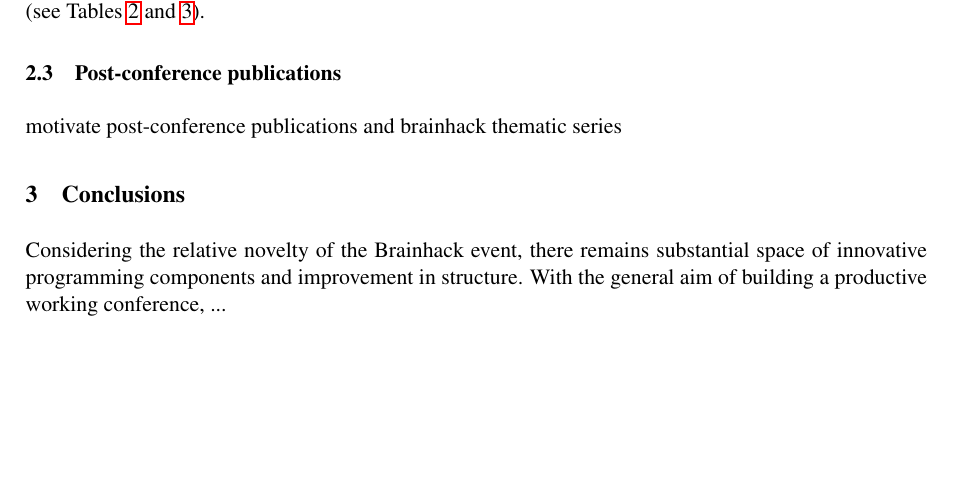
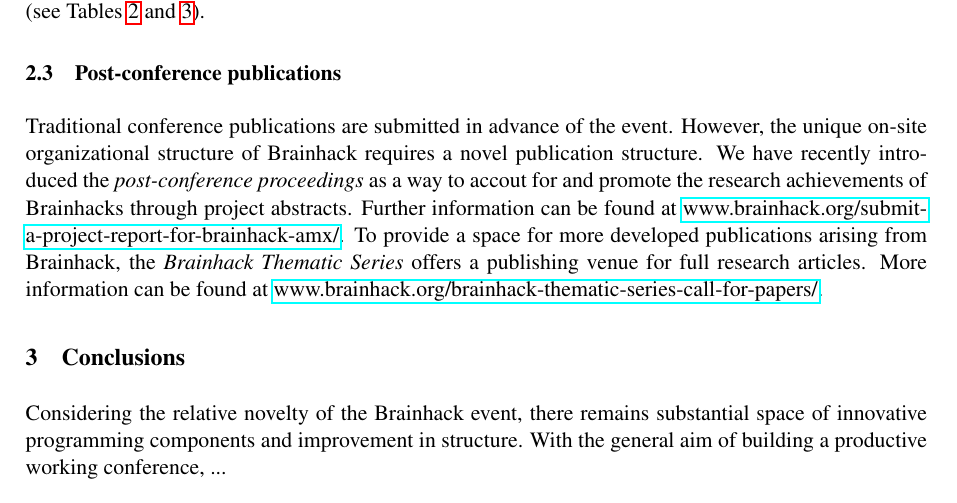
Before and after one commit to ccraddock/gigascience_brainhack_commentary, a LaTeX document (brainhack-commentary-formatted.tex): part of page 5 of 11, cut so that both start at the same text, the shorter picture padded with empty space. Compiled offline with pdfLaTeX; a missing bibliography style is replaced by a similar one.

Commit message:
post-conference publications

```diff
--- a/brainhack-commentary-formatted.tex
+++ b/brainhack-commentary-formatted.tex
@@ -72,7 +72,7 @@ The Brainhack began as international events that drew attendees from all over th
 
 \subsection{Post-conference publications}
 
-motivate post-conference publications and brainhack thematic series
+Traditional conference publications are submitted in advance of the event. However, the unique on-site organizational structure of Brainhack requires a novel publication structure. We have recently introduced the \emph{post-conference proceedings} as a way to accout for and promote the research achievements of Brainhacks through project abstracts. Further information can be found at~\href{http://brainhack.org/submit-a-project-report-for-brainhack-amx/}{www.brainhack.org/submit-a-project-report-for-brainhack-amx/}. To provide a space for more developed publications arising from Brainhack, the \emph{Brainhack Thematic Series} offers a publishing venue for full research articles. More information can be found at~\href{http://brainhack.org/brainhack-thematic-series-call-for-papers/}{www.brainhack.org/brainhack-thematic-series-call-for-papers/}.
 
 \section{Conclusions}
 
```
